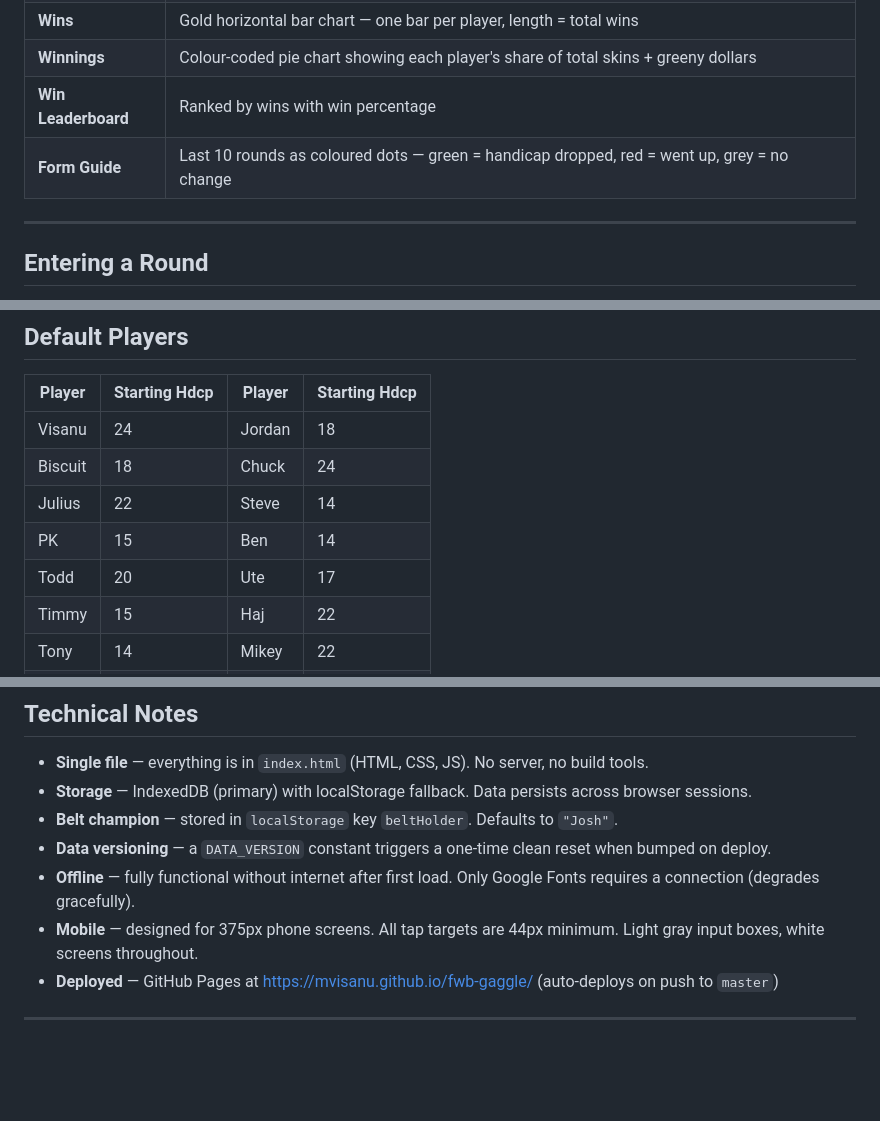
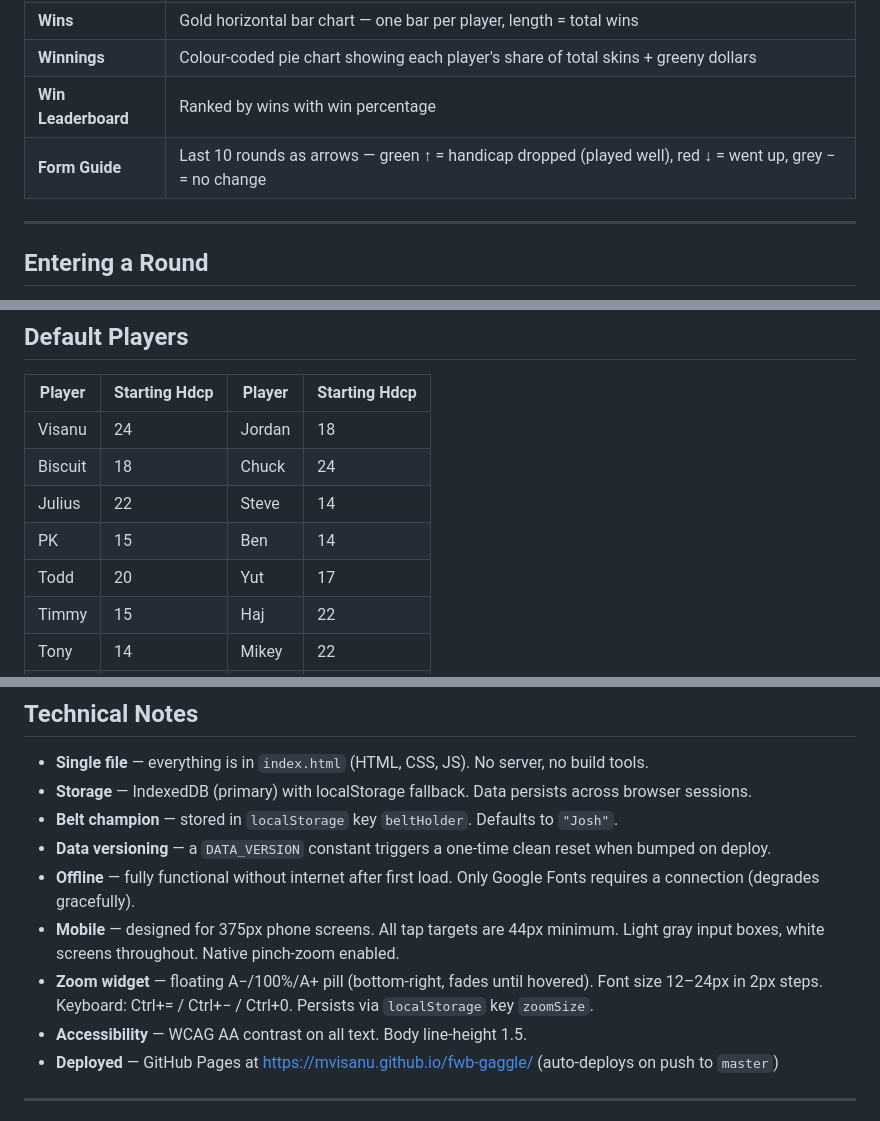
Before and after one commit to mvisanu/fwb-gaggle, a Markdown page: README.md, 3 parts joined by grey strips. GitHub-like rendering; blank space fills up the shorter version.

```diff
--- a/README.md
+++ b/README.md
@@ -43,7 +43,7 @@ The home screen scrolls through all sections:
 | **Wins** | Gold horizontal bar chart — one bar per player, length = total wins |
 | **Winnings** | Colour-coded pie chart showing each player's share of total skins + greeny dollars |
 | **Win Leaderboard** | Ranked by wins with win percentage |
-| **Form Guide** | Last 10 rounds as coloured dots — green = handicap dropped, red = went up, grey = no change |
+| **Form Guide** | Last 10 rounds as arrows — green ↑ = handicap dropped (played well), red ↓ = went up, grey − = no change |
 
 ---
 
@@ -133,7 +133,7 @@ Tap the **❓ Help & FAQ** button at the bottom of the dashboard to open the in-
 | Biscuit | 18 | Chuck | 24 |
 | Julius | 22 | Steve | 14 |
 | PK | 15 | Ben | 14 |
-| Todd | 20 | Ute | 17 |
+| Todd | 20 | Yut | 17 |
 | Timmy | 15 | Haj | 22 |
 | Tony | 14 | Mikey | 22 |
 | Rich | 15 | Josh | 14 |
@@ -147,7 +147,9 @@ Tap the **❓ Help & FAQ** button at the bottom of the dashboard to open the in-
 - **Belt champion** — stored in `localStorage` key `beltHolder`. Defaults to `"Josh"`.
 - **Data versioning** — a `DATA_VERSION` constant triggers a one-time clean reset when bumped on deploy.
 - **Offline** — fully functional without internet after first load. Only Google Fonts requires a connection (degrades gracefully).
-- **Mobile** — designed for 375px phone screens. All tap targets are 44px minimum. Light gray input boxes, white screens throughout.
+- **Mobile** — designed for 375px phone screens. All tap targets are 44px minimum. Light gray input boxes, white screens throughout. Native pinch-zoom enabled.
+- **Zoom widget** — floating A−/100%/A+ pill (bottom-right, fades until hovered). Font size 12–24px in 2px steps. Keyboard: Ctrl+= / Ctrl+− / Ctrl+0. Persists via `localStorage` key `zoomSize`.
+- **Accessibility** — WCAG AA contrast on all text. Body line-height 1.5.
 - **Deployed** — GitHub Pages at https://mvisanu.github.io/fwb-gaggle/ (auto-deploys on push to `master`)
 
 ---
```
Also changed, not shown: other parts of README.md (+1 -1 lines), CLAUDE.md (+8 -2 lines).
